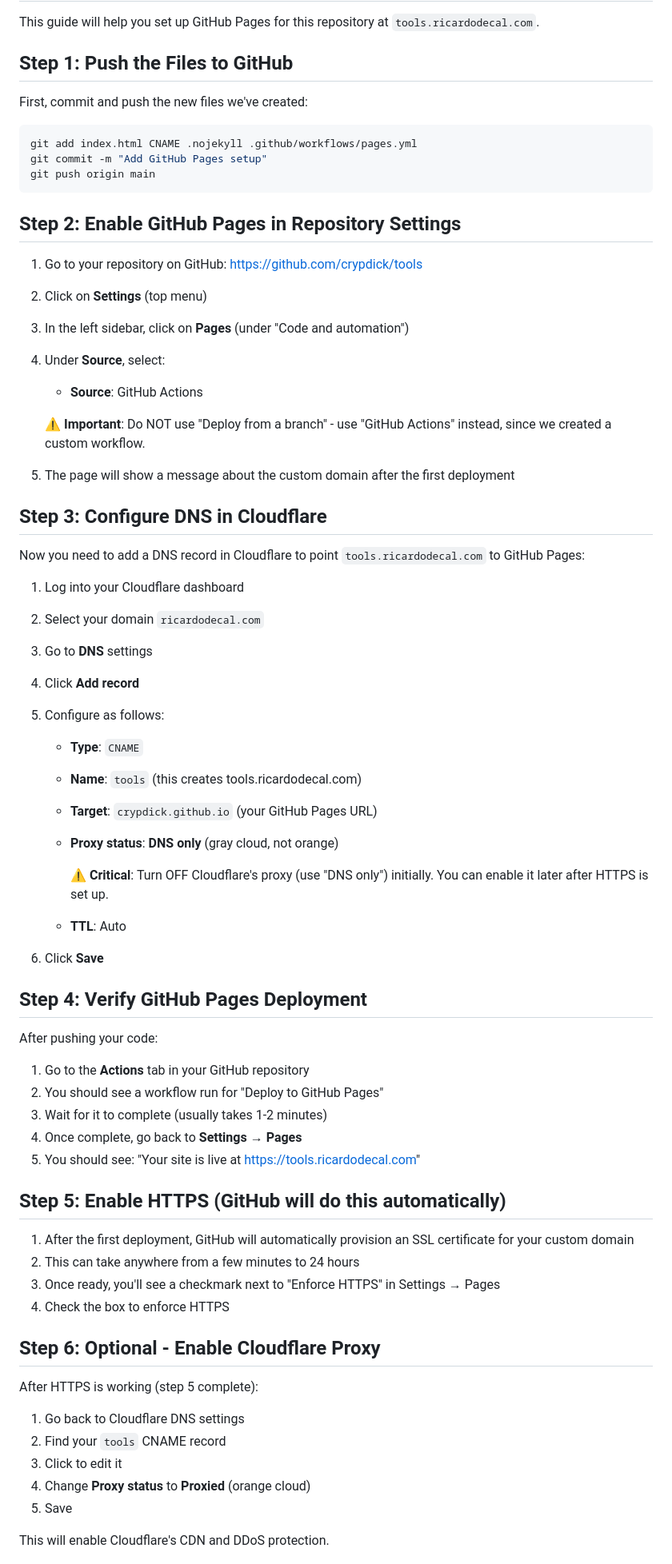
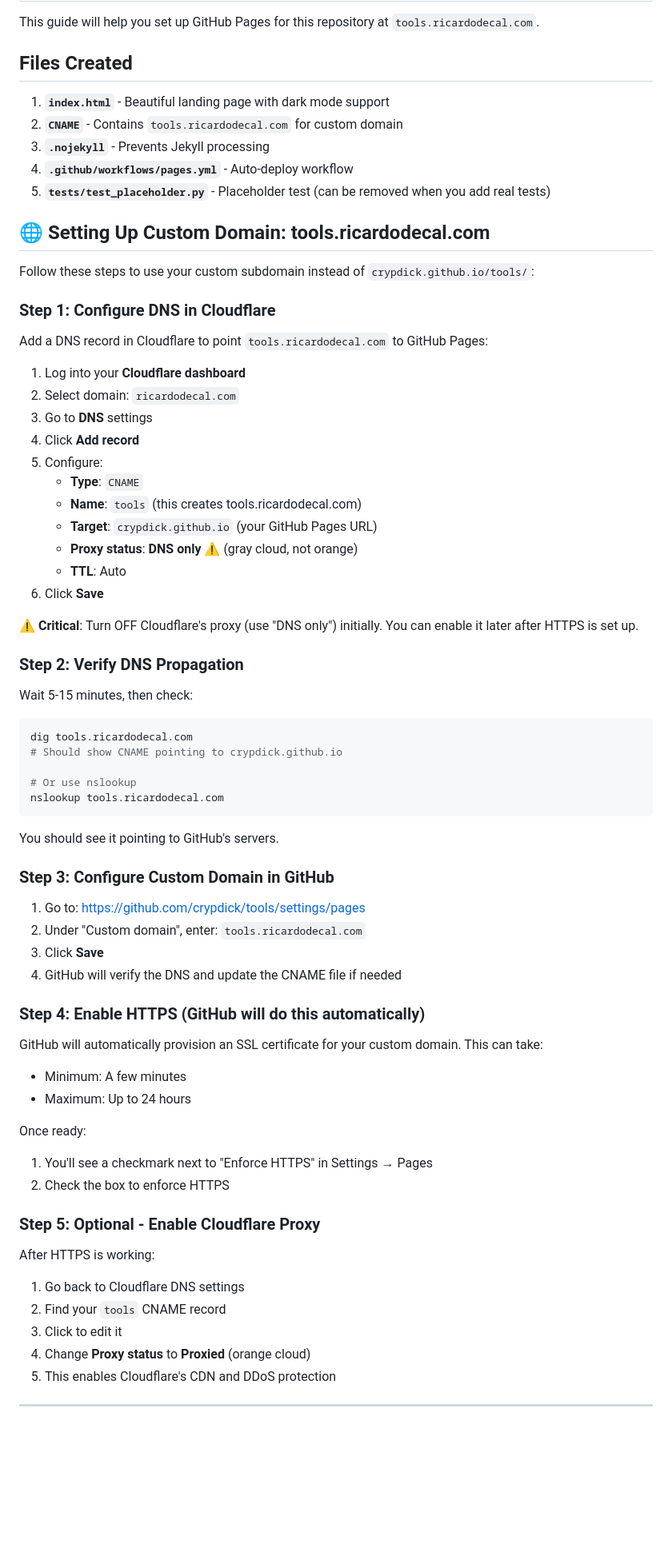
Before and after one commit to crypdick/tools, a Markdown page: .github/GITHUB_PAGES_SETUP.md, the part around one of its changes. Shown at 80% size. Rendered like a GitHub page; blank space fills up the shorter version.

Commit message:
Merge and update GitHub Pages setup guide with current status

````diff
--- a/.github/GITHUB_PAGES_SETUP.md
+++ b/.github/GITHUB_PAGES_SETUP.md
@@ -2,74 +2,78 @@
 
 This guide will help you set up GitHub Pages for this repository at `tools.ricardodecal.com`.
 
-## Step 1: Push the Files to GitHub
+## Files Created
 
-First, commit and push the new files we've created:
+1. **`index.html`** - Beautiful landing page with dark mode support
+2. **`CNAME`** - Contains `tools.ricardodecal.com` for custom domain
+3. **`.nojekyll`** - Prevents Jekyll processing
+4. **`.github/workflows/pages.yml`** - Auto-deploy workflow
+5. **`tests/test_placeholder.py`** - Placeholder test (can be removed when you add real tests)
 
-```bash
-git add index.html CNAME .nojekyll .github/workflows/pages.yml
-git commit -m "Add GitHub Pages setup"
-git push origin main
-```
+## 🌐 Setting Up Custom Domain: tools.ricardodecal.com
 
-## Step 2: Enable GitHub Pages in Repository Settings
+Follow these steps to use your custom subdomain instead of `crypdick.github.io/tools/`:
 
-1. Go to your repository on GitHub: https://github.com/crypdick/tools
-2. Click on **Settings** (top menu)
-3. In the left sidebar, click on **Pages** (under "Code and automation")
-4. Under **Source**, select:
-   - **Source**: GitHub Actions
+### Step 1: Configure DNS in Cloudflare
 
-   ⚠️ **Important**: Do NOT use "Deploy from a branch" - use "GitHub Actions" instead, since we created a custom workflow.
+Add a DNS record in Cloudflare to point `tools.ricardodecal.com` to GitHub Pages:
 
-5. The page will show a message about the custom domain after the first deployment
-
-## Step 3: Configure DNS in Cloudflare
-
-Now you need to add a DNS record in Cloudflare to point `tools.ricardodecal.com` to GitHub Pages:
-
-1. Log into your Cloudflare dashboard
-2. Select your domain `ricardodecal.com`
+1. Log into your **Cloudflare dashboard**
+2. Select domain: `ricardodecal.com`
 3. Go to **DNS** settings
 4. Click **Add record**
-5. Configure as follows:
+5. Configure:
    - **Type**: `CNAME`
    - **Name**: `tools` (this creates tools.ricardodecal.com)
    - **Target**: `crypdick.github.io` (your GitHub Pages URL)
-   - **Proxy status**: **DNS only** (gray cloud, not orange)
-
-     ⚠️ **Critical**: Turn OFF Cloudflare's proxy (use "DNS only") initially. You can enable it later after HTTPS is set up.
-
+   - **Proxy status**: **DNS only** ⚠️ (gray cloud, not orange)
    - **TTL**: Auto
-
 6. Click **Save**
 
-## Step 4: Verify GitHub Pages Deployment
+⚠️ **Critical**: Turn OFF Cloudflare's proxy (use "DNS only") initially. You can enable it later after HTTPS is set up.
 
-After pushing your code:
+### Step 2: Verify DNS Propagation
 
-1. Go to the **Actions** tab in your GitHub repository
-2. You should see a workflow run for "Deploy to GitHub Pages"
-3. Wait for it to complete (usually takes 1-2 minutes)
-4. Once complete, go back to **Settings → Pages**
-5. You should see: "Your site is live at https://tools.ricardodecal.com"
+Wait 5-15 minutes, then check:
 
-## Step 5: Enable HTTPS (GitHub will do this automatically)
+```bash
+dig tools.ricardodecal.com
+# Should show CNAME pointing to crypdick.github.io
 
-1. After the first deployment, GitHub will automatically provision an SSL certificate for your custom domain
-2. This can take anywhere from a few minutes to 24 hours
-3. Once ready, you'll see a checkmark next to "Enforce HTTPS" in Settings → Pages
-4. Check the box to enforce HTTPS
+# Or use nslookup
+nslookup tools.ricardodecal.com
+```
 
-## Step 6: Optional - Enable Cloudflare Proxy
+You should see it pointing to GitHub's servers.
 
-After HTTPS is working (step 5 complete):
+### Step 3: Configure Custom Domain in GitHub
+
+1. Go to: <https://github.com/crypdick/tools/settings/pages>
+2. Under "Custom domain", enter: `tools.ricardodecal.com`
+3. Click **Save**
+4. GitHub will verify the DNS and update the CNAME file if needed
+
+### Step 4: Enable HTTPS (GitHub will do this automatically)
+
+GitHub will automatically provision an SSL certificate for your custom domain. This can take:
+
+- Minimum: A few minutes
+- Maximum: Up to 24 hours
+
+Once ready:
+
+1. You'll see a checkmark next to "Enforce HTTPS" in Settings → Pages
+2. Check the box to enforce HTTPS
+
+### Step 5: Optional - Enable Cloudflare Proxy
+
+After HTTPS is working:
 
 1. Go back to Cloudflare DNS settings
 2. Find your `tools` CNAME record
 3. Click to edit it
 4. Change **Proxy status** to **Proxied** (orange cloud)
-5. Save
+5. This enables Cloudflare's CDN and DDoS protection
 
-This will enable Cloudflare's CDN and DDoS protection.
+---
 
````
Also changed, not shown: other parts of .github/GITHUB_PAGES_SETUP.md (+62 -36 lines).
